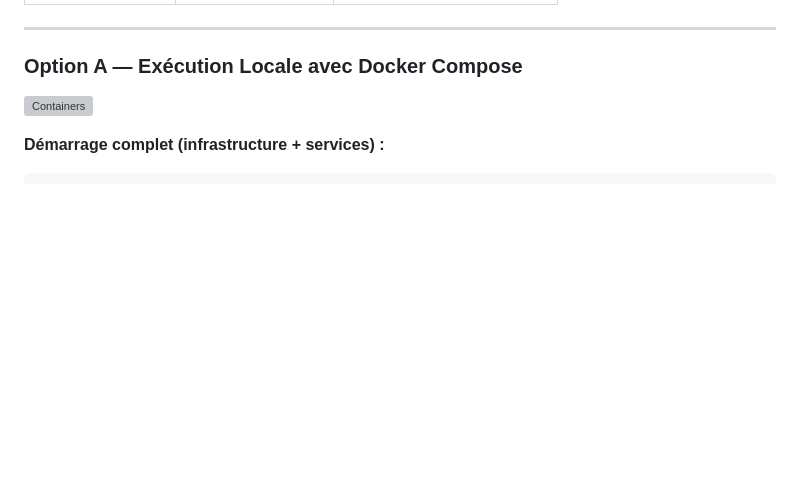
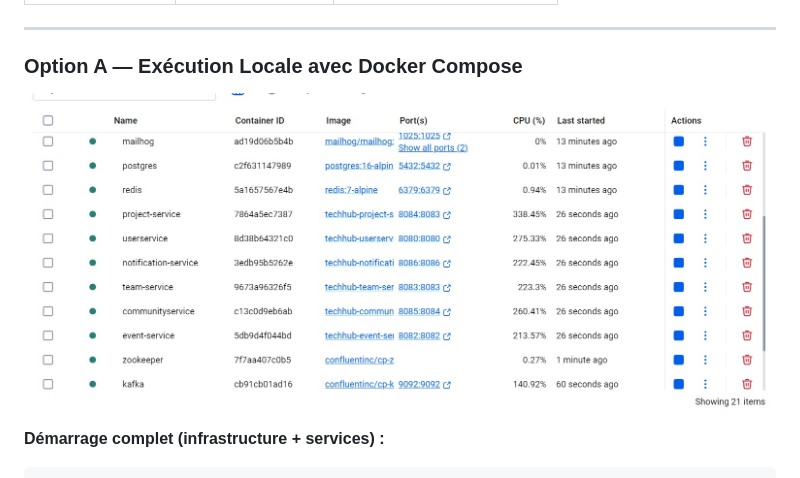
Before and after one commit to ENSIAS-MEH/development-platform-geeks_team, a Markdown page: README_DEVOPS.md, the part around the change. Drawn GitHub-style; blank space fills up the shorter version; grey boxes are pictures that could not be loaded.

```diff
--- a/README_DEVOPS.md
+++ b/README_DEVOPS.md
@@ -239,7 +239,7 @@ graph LR
 ### Option A — Exécution Locale avec Docker Compose
 
 
-![Containers](images/dockercomposecontainers.png)
+![Containers](https://github.com/ENSIAS-MEH/development-platform-geeks_team/blob/2bccd0367a0a36be5a0443c9b894169dcff92f41/devops%20screens/all%20containers.jpeg)
 
 
 **Démarrage complet (infrastructure + services) :**
```
